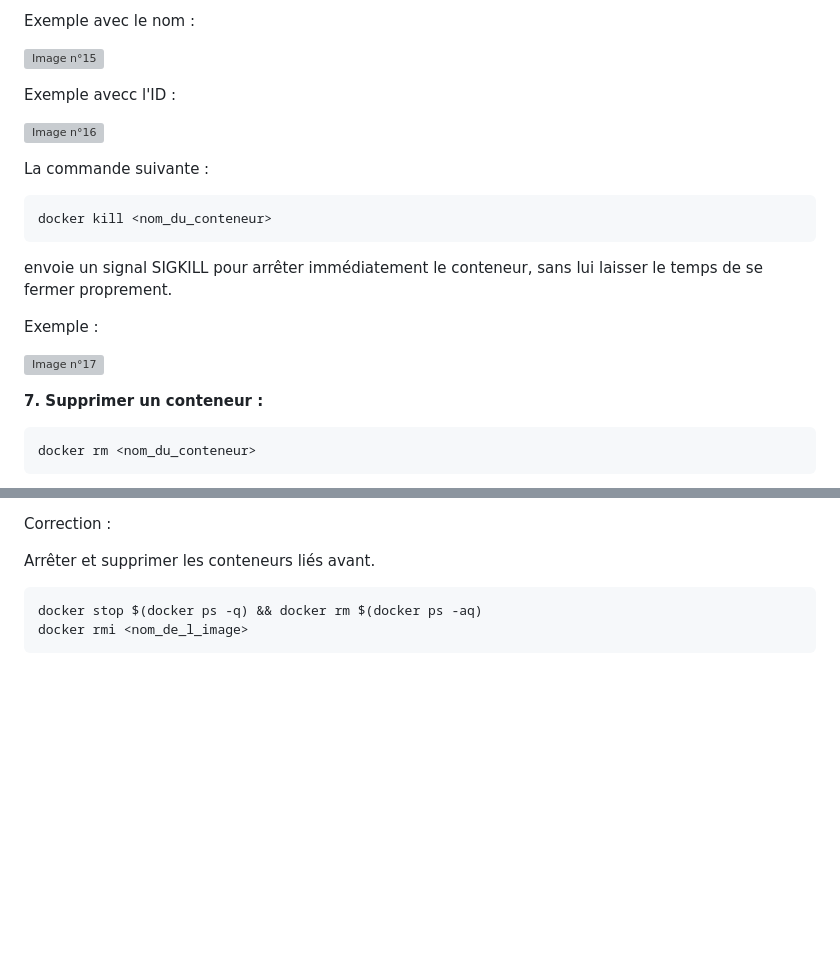
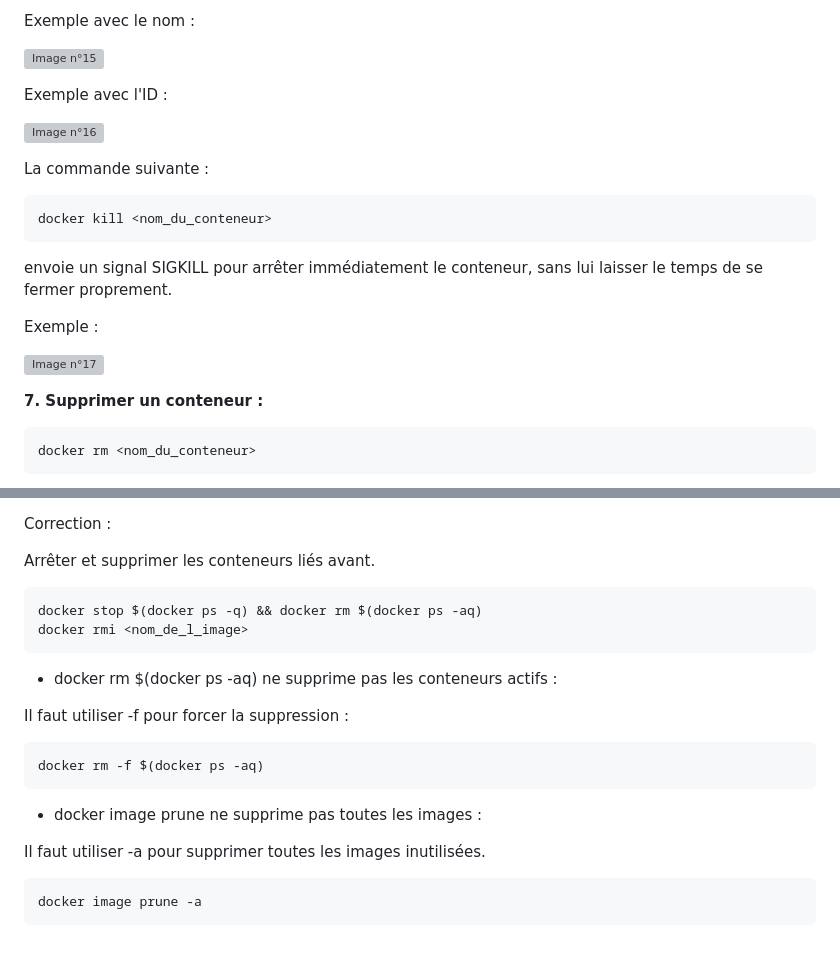
Before and after one commit to RyanLadmia/DockerJob, a Markdown page: Jour1/Job01/README.md, 2 parts joined by grey strips. Rendered like a GitHub page; blank space fills up the shorter version; grey boxes are pictures that could not be loaded.

Commit message:
Terminé.

````diff
--- a/Jour1/Job01/README.md
+++ b/Jour1/Job01/README.md
@@ -137,7 +137,7 @@ Exemple avec le nom :
 
 ![Image n°15](image/15.png)
 
-Exemple avecc l'ID :
+Exemple avec l'ID :
 
 ![Image n°16](image/16.png)
 
@@ -153,6 +153,7 @@ envoie un signal SIGKILL pour arrêter immédiatement le conteneur, sans lui lai
 Exemple :
 
 ![Image n°17](image/17.png)
+
 
 **7. Supprimer un conteneur :**
 
@@ -258,3 +259,17 @@ Arrêter et supprimer les conteneurs liés avant.
 docker stop $(docker ps -q) && docker rm $(docker ps -aq)
 docker rmi <nom_de_l_image>
 ```
+
+- docker rm $(docker ps -aq) ne supprime pas les conteneurs actifs :
+
+Il faut utiliser -f pour forcer la suppression :
+```
+docker rm -f $(docker ps -aq)
+```
+
+- docker image prune ne supprime pas toutes les images :
+
+Il faut utiliser -a pour supprimer toutes les images inutilisées.
+```
+docker image prune -a
+```
````
